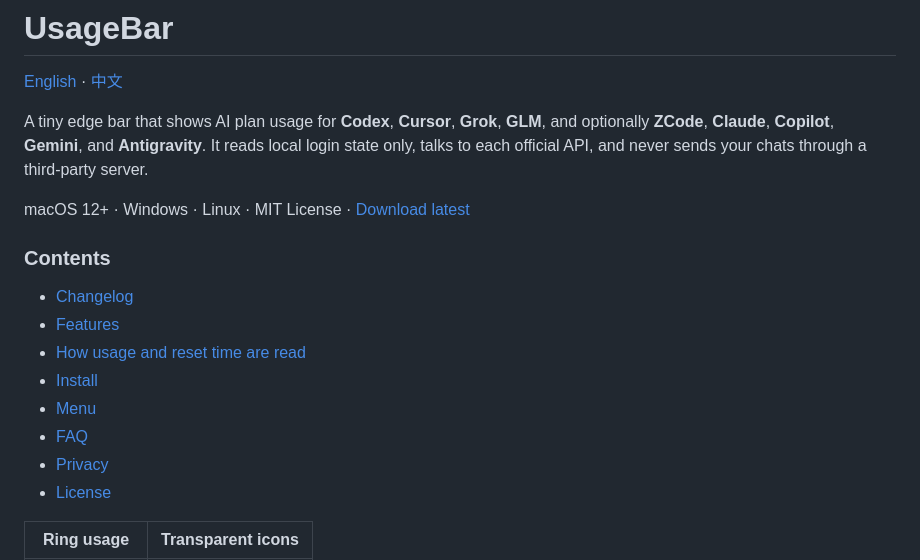
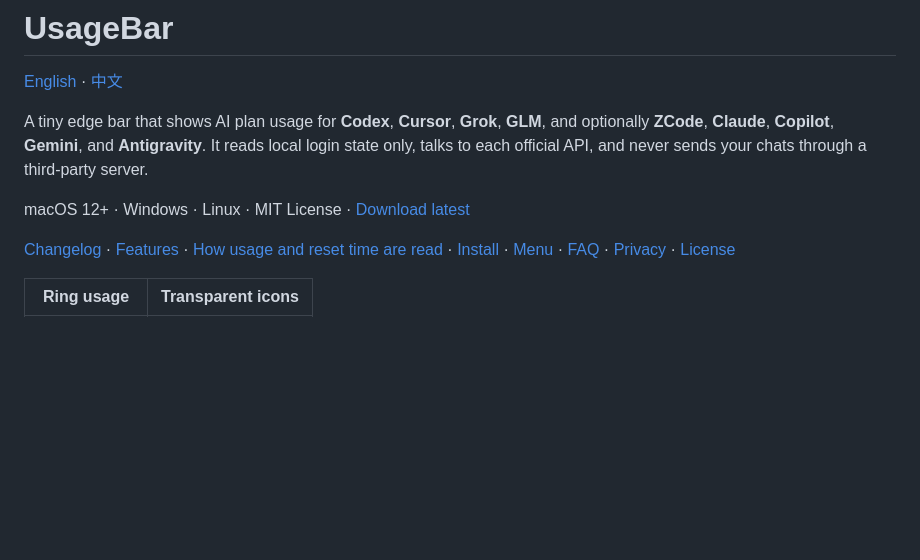
Before and after one commit to rayelzz/UsageBar-tauri, a Markdown page: README.md, the part around the change. Rendered like a GitHub page; blank space fills up the shorter version.

Commit message:
Keep the README table of contents on one line.
Co-authored-by: Cursor <cursoragent@cursor.com>

```diff
--- a/README.md
+++ b/README.md
@@ -6,16 +6,7 @@ A tiny edge bar that shows AI plan usage for **Codex**, **Cursor**, **Grok**, **
 
 macOS 12+ · Windows · Linux · MIT License · [Download latest](https://github.com/rayelzz/UsageBar-tauri/releases/latest)
 
-### Contents
-
-- [Changelog](CHANGELOG.md)
-- [Features](#features)
-- [How usage and reset time are read](#how-usage-and-reset-time-are-read)
-- [Install](#install)
-- [Menu](#menu)
-- [FAQ](#faq)
-- [Privacy](#privacy)
-- [License](#license)
+[Changelog](CHANGELOG.md) · [Features](#features) · [How usage and reset time are read](#how-usage-and-reset-time-are-read) · [Install](#install) · [Menu](#menu) · [FAQ](#faq) · [Privacy](#privacy) · [License](#license)
 
 | Ring usage | Transparent icons |
 | --- | --- |
```
Also changed, not shown: README_CN.md (+1 -10 lines).
